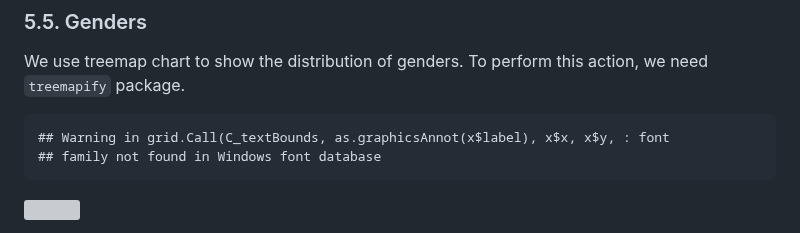
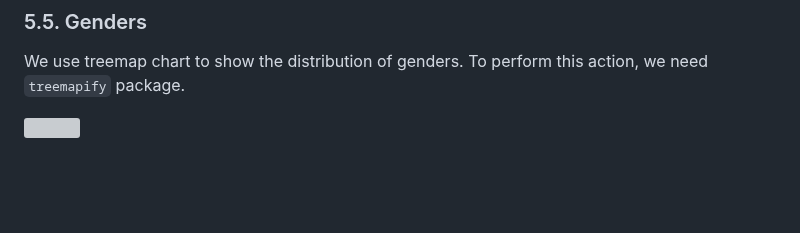
Before and after one commit to jaenalaripin/Portfolio-Projects, a Markdown page: Bike_Sharing_Cyclistic_Report_2024_02_15_v01.md, the part around the change. Drawn GitHub-style; blank space fills up the shorter version; grey boxes are pictures that could not be loaded.

```diff
--- a/Bike_Sharing_Cyclistic_Report_2024_02_15_v01.md
+++ b/Bike_Sharing_Cyclistic_Report_2024_02_15_v01.md
@@ -588,9 +588,6 @@ the riding for longer time in a day.
 We use treemap chart to show the distribution of genders. To perform
 this action, we need `treemapify` package.
 
-    ## Warning in grid.Call(C_textBounds, as.graphicsAnnot(x$label), x$x, x$y, : font
-    ## family not found in Windows font database
-
 ![](Bike_Sharing_Cyclistic_Report_2024_02_15_v01_files/figure-gfm/treemap%20of%20genders-1.png)<!-- -->
 
 Both types of users have males doing more transactions than females,
```
